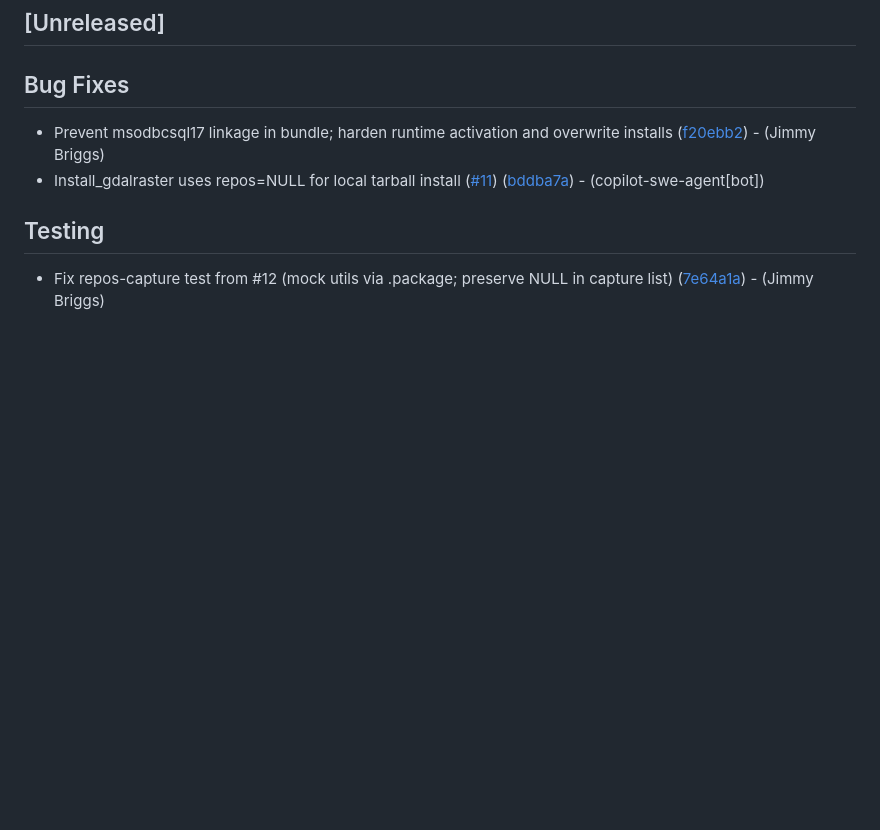
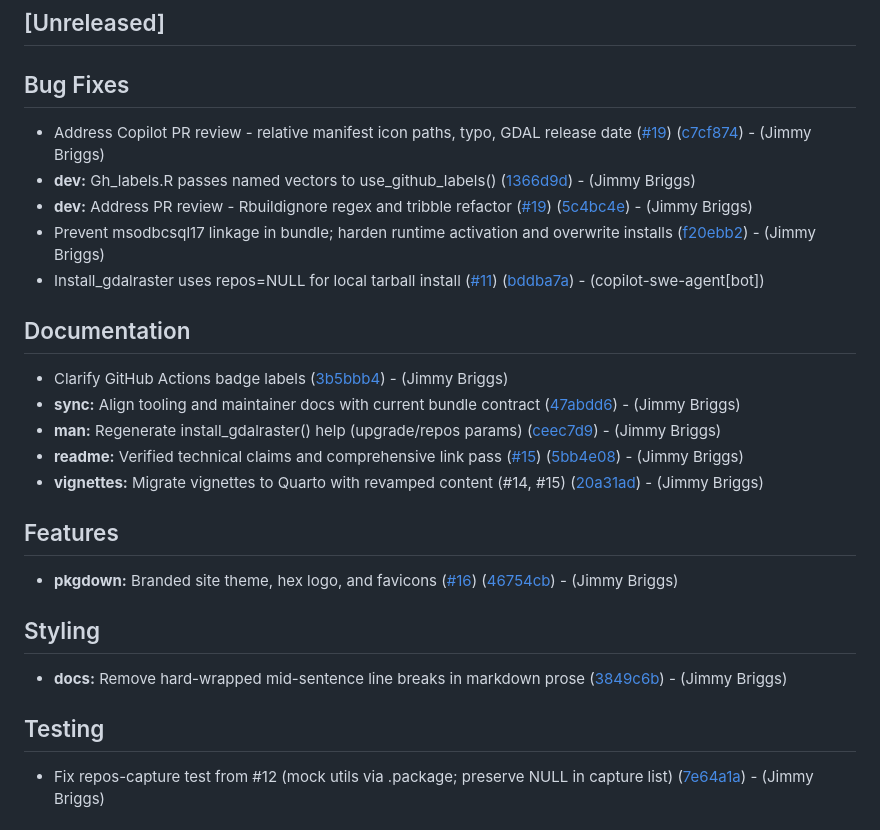
Before and after one commit to jimbrig/gdalraster.windows, a Markdown page: CHANGELOG.md, the part around the change. Rendered like a GitHub page; blank space fills up the shorter version.

Commit message:
[chore]: update changelog

```diff
--- a/CHANGELOG.md
+++ b/CHANGELOG.md
@@ -8,8 +8,27 @@
 
 ## Bug Fixes
 
+- Address Copilot PR review - relative manifest icon paths, typo, GDAL release date ([#19](https://github.com/jimbrig/gdalraster.windows/issues/19)) ([c7cf874](https://github.com/jimbrig/gdalraster.windows/commit/c7cf87490fc0080022f141ea35ce5907e9fde9ac))  - (Jimmy Briggs)
+- **dev:** Gh_labels.R passes named vectors to use_github_labels() ([1366d9d](https://github.com/jimbrig/gdalraster.windows/commit/1366d9d6ede3c355fe2c1b0f137f8dd985a93f15))  - (Jimmy Briggs)
+- **dev:** Address PR review - Rbuildignore regex and tribble refactor ([#19](https://github.com/jimbrig/gdalraster.windows/issues/19)) ([5c4bc4e](https://github.com/jimbrig/gdalraster.windows/commit/5c4bc4eefc3035d3c4e0f24994d06275649a42a9))  - (Jimmy Briggs)
 - Prevent msodbcsql17 linkage in bundle; harden runtime activation and overwrite installs ([f20ebb2](https://github.com/jimbrig/gdalraster.windows/commit/f20ebb253f0067338f195b909f2c5df903220bc9))  - (Jimmy Briggs)
 - Install_gdalraster uses repos=NULL for local tarball install ([#11](https://github.com/jimbrig/gdalraster.windows/issues/11)) ([bddba7a](https://github.com/jimbrig/gdalraster.windows/commit/bddba7ae6c1b113413f910ebb1c05eb6ea382b07))  - (copilot-swe-agent[bot])
+
+## Documentation
+
+- Clarify GitHub Actions badge labels ([3b5bbb4](https://github.com/jimbrig/gdalraster.windows/commit/3b5bbb486fcb1db5ce116d1618685c092d17ee65))  - (Jimmy Briggs)
+- **sync:** Align tooling and maintainer docs with current bundle contract ([47abdd6](https://github.com/jimbrig/gdalraster.windows/commit/47abdd6c343e194ee8766369492f4e96d10cc48b))  - (Jimmy Briggs)
+- **man:** Regenerate install_gdalraster() help (upgrade/repos params) ([ceec7d9](https://github.com/jimbrig/gdalraster.windows/commit/ceec7d971e67b00a515cfeb82df7c067f498db6d))  - (Jimmy Briggs)
+- **readme:** Verified technical claims and comprehensive link pass ([#15](https://github.com/jimbrig/gdalraster.windows/issues/15)) ([5bb4e08](https://github.com/jimbrig/gdalraster.windows/commit/5bb4e083fa8998a4eab32eb3644d97d91b6791eb))  - (Jimmy Briggs)
+- **vignettes:** Migrate vignettes to Quarto with revamped content (#14, #15) ([20a31ad](https://github.com/jimbrig/gdalraster.windows/commit/20a31ad961ed7e545aa45a8fdc959882da29fc08))  - (Jimmy Briggs)
+
+## Features
+
+- **pkgdown:** Branded site theme, hex logo, and favicons ([#16](https://github.com/jimbrig/gdalraster.windows/issues/16)) ([46754cb](https://github.com/jimbrig/gdalraster.windows/commit/46754cb03c9bf2d107c30ad04c8a81956bb6dda7))  - (Jimmy Briggs)
+
+## Styling
+
+- **docs:** Remove hard-wrapped mid-sentence line breaks in markdown prose ([3849c6b](https://github.com/jimbrig/gdalraster.windows/commit/3849c6b77315801ee32faf4426b2a807857c214c))  - (Jimmy Briggs)
 
 ## Testing
 
```
